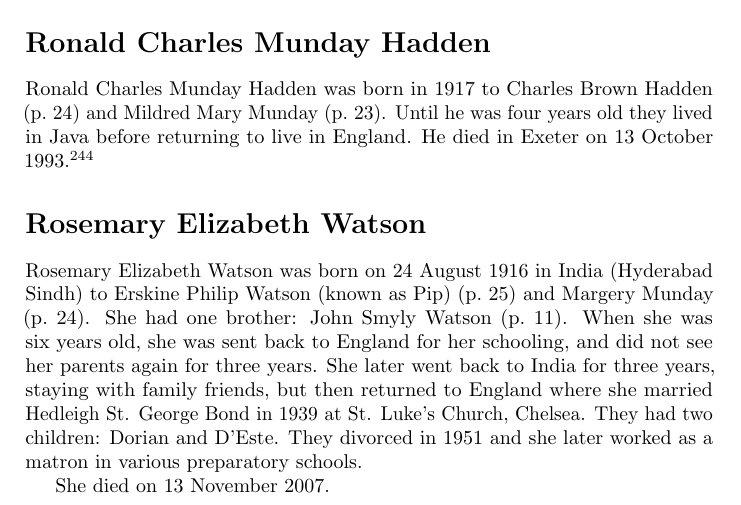
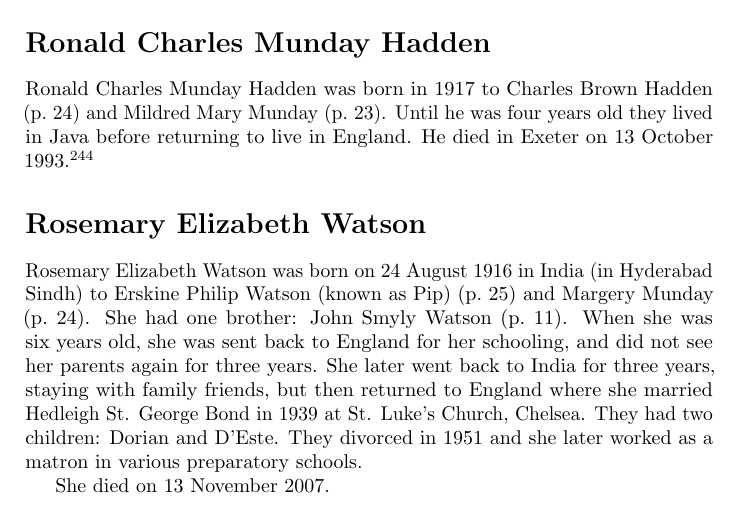
Before and after one commit to samwilson/cfb, a LaTeX book (main.tex, which reads biographies/Rosemary_Elizabeth_St_George_Watson.tex): part of page 10 of 83, cut so that both start at the same text. Compiled offline with pdfLaTeX.

Commit message:
Update Rosemary_Elizabeth_St_George_Watson.tex

```diff
--- a/biographies/Rosemary_Elizabeth_St_George_Watson.tex
+++ b/biographies/Rosemary_Elizabeth_St_George_Watson.tex
@@ -1,5 +1,5 @@
 \biohead{Rosemary Elizabeth Watson}{}
 
-Rosemary Elizabeth Watson was born on	24 August 1916 in India (Hyderabad Sindh) to Erskine Philip Watson (known as Pip) (\p{Erskine_Watson}) and Margery Munday (\p{Margery_Munday}). She had one brother:  John Smyly Watson (\p{John_Smyly_Watson}). When she was six years old, she was sent back to England for her schooling, and did not see her parents again for three years. She later went back to India for three years, staying with family friends, but then returned to England where she married Hedleigh St. George Bond in 1939 at St. Luke's Church, Chelsea. They had two children: Dorian and D'Este. They divorced in 1951 and she later worked as a matron in various preparatory schools.
+Rosemary Elizabeth Watson was born on	24 August 1916 in India (in Hyderabad Sindh) to Erskine Philip Watson (known as Pip) (\p{Erskine_Watson}) and Margery Munday (\p{Margery_Munday}). She had one brother:  John Smyly Watson (\p{John_Smyly_Watson}). When she was six years old, she was sent back to England for her schooling, and did not see her parents again for three years. She later went back to India for three years, staying with family friends, but then returned to England where she married Hedleigh St. George Bond in 1939 at St. Luke's Church, Chelsea. They had two children: Dorian and D'Este. They divorced in 1951 and she later worked as a matron in various preparatory schools.
 
 She died on 13 November 2007.
```
